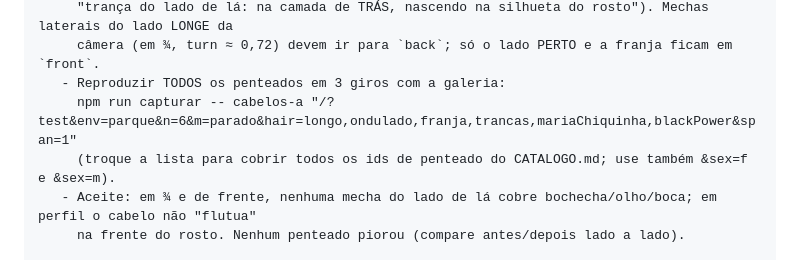
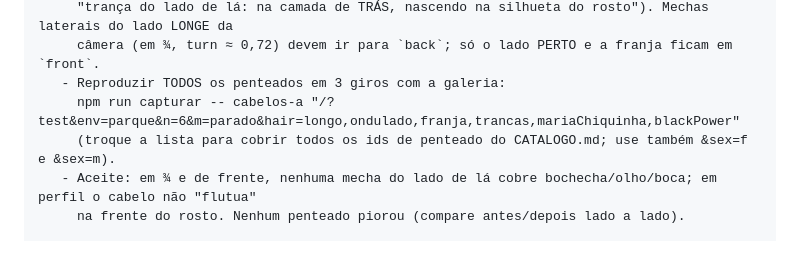
Before and after one commit to isaacbraym/Jogo2dPrototipo, a Markdown page: instrucoesCodex/PROMPT-BUGS-VISUAIS-E-RUA.md, the part around the change. Rendered like a GitHub page.

Commit message:
docs(codex): ajuste da URL da galeria no prompt
Co-Authored-By: Claude Opus 5.5 <noreply@anthropic.com>

```diff
--- a/instrucoesCodex/PROMPT-BUGS-VISUAIS-E-RUA.md
+++ b/instrucoesCodex/PROMPT-BUGS-VISUAIS-E-RUA.md
@@ -33,7 +33,7 @@ A1. CABELO NA FRENTE DA BOCHECHA (mecha que devia ficar atrás do rosto aparece
      "trança do lado de lá: na camada de TRÁS, nascendo na silhueta do rosto"). Mechas laterais do lado LONGE da
      câmera (em ¾, turn ≈ 0,72) devem ir para `back`; só o lado PERTO e a franja ficam em `front`.
    - Reproduzir TODOS os penteados em 3 giros com a galeria:
-     npm run capturar -- cabelos-a "/?test&env=parque&n=6&m=parado&hair=longo,ondulado,franja,trancas,mariaChiquinha,blackPower&span=1"
+     npm run capturar -- cabelos-a "/?test&env=parque&n=6&m=parado&hair=longo,ondulado,franja,trancas,mariaChiquinha,blackPower"
      (troque a lista para cobrir todos os ids de penteado do CATALOGO.md; use também &sex=f e &sex=m).
    - Aceite: em ¾ e de frente, nenhuma mecha do lado de lá cobre bochecha/olho/boca; em perfil o cabelo não "flutua"
      na frente do rosto. Nenhum penteado piorou (compare antes/depois lado a lado).
```
